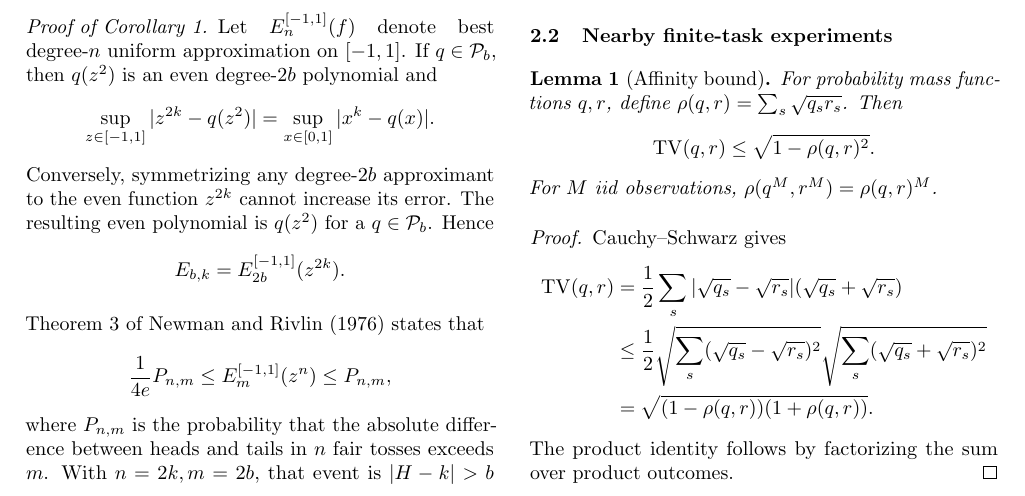
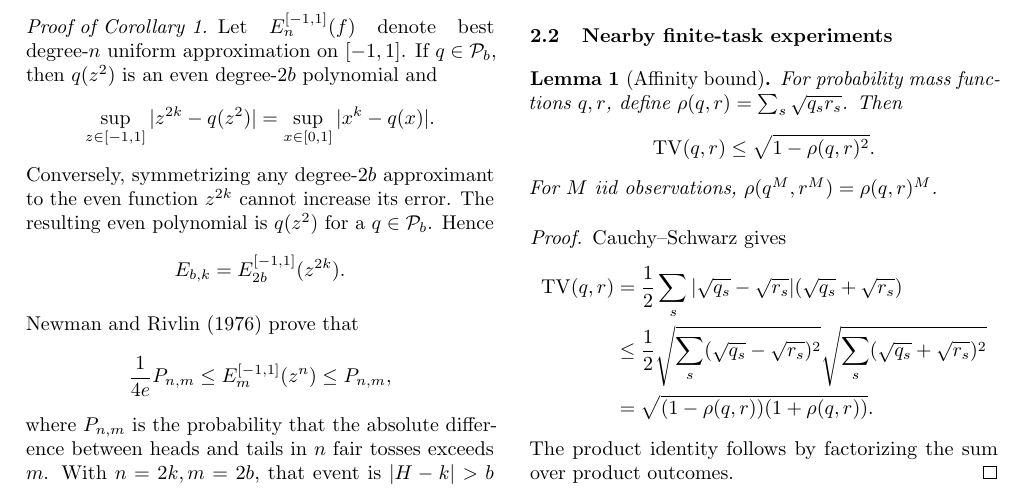
Before and after one commit to andotheror/passk-forecasting-limits, a LaTeX document (supplement.tex): part of page 2 of 8, cut so that both start at the same text. Compiled offline with pdfLaTeX.

Commit message:
Citation fix: correct an attribution the earlier pass left in this copy

```diff
--- a/supplement.tex
+++ b/supplement.tex
@@ -161,7 +161,7 @@ Conversely, symmetrizing any degree-\(2b\) approximant to the even function
  E_{b,k}=E_{2b}^{[-1,1]}(z^{2k}).
 \]
 
-Theorem 3 of \citet{newman1976} states that
+\citet{newman1976} prove that
 \[
  \frac{1}{4e}P_{n,m}\leq E_m^{[-1,1]}(z^n)\leq P_{n,m},
 \]
```
Also changed, not shown: main.bbl, main.pdf, supplement.bbl, supplement.pdf.
